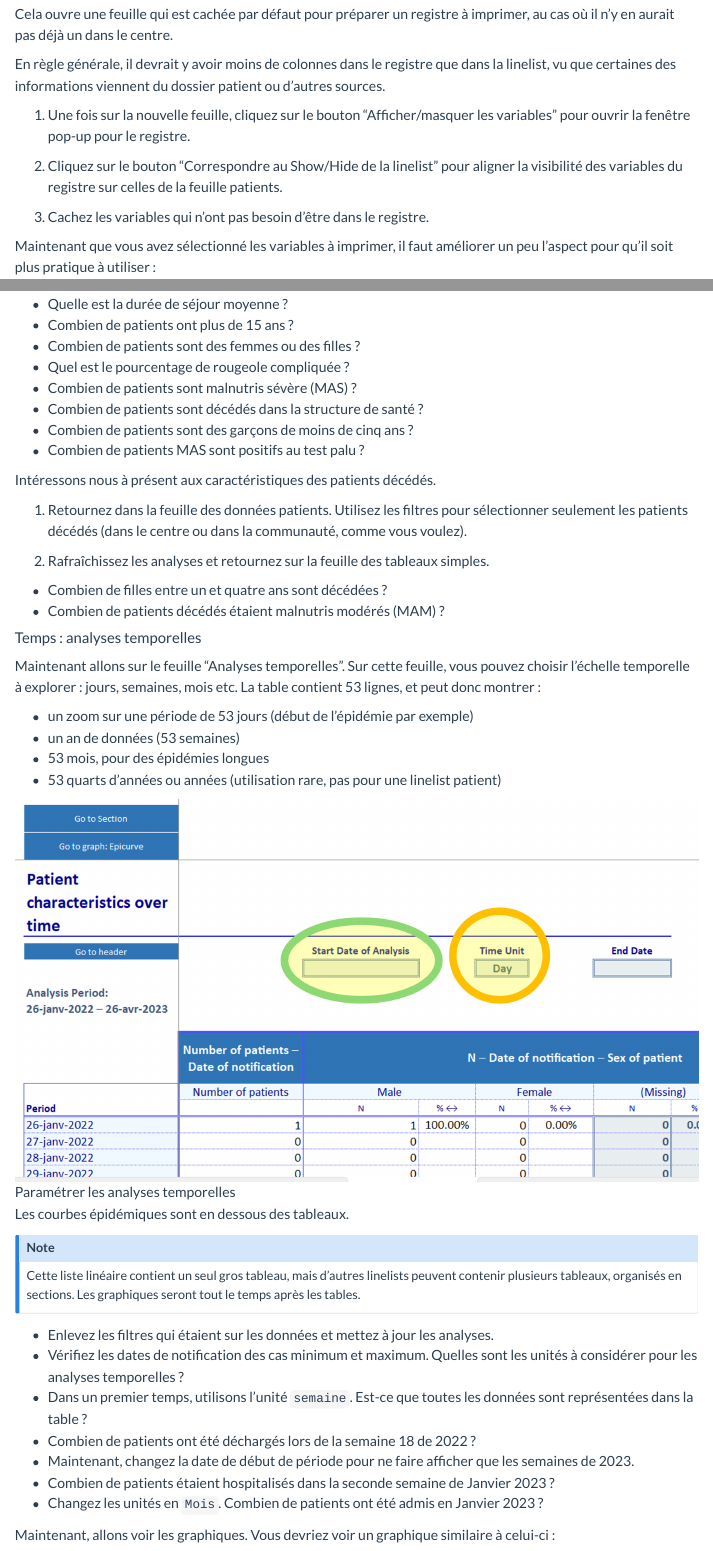
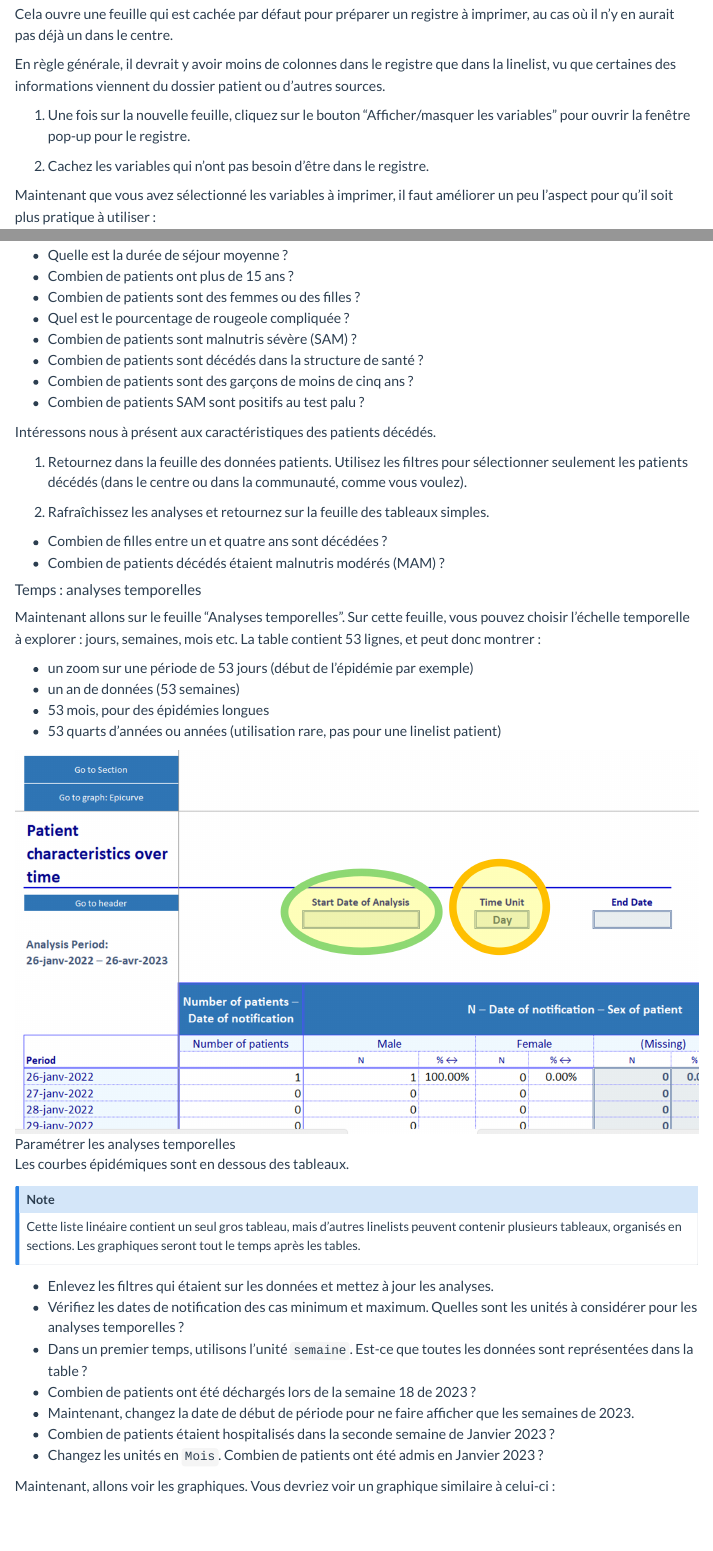
Before and after one commit to epicentre-msf/obt-training, a Quarto document (module_1/m1_tutorial.fr.qmd): the page in a window 1100 px wide, from 4400 px down, and a second part further down, joined at a grey line. Rendered offline with R 4.5, knitr and Pandoc in place of Quarto, with nearby package versions; some code elsewhere in the file could not run offline; menus at the side of the page are left out.

Commit message:
Simple typos updates

```diff
--- a/module_1/m1_tutorial.fr.qmd
+++ b/module_1/m1_tutorial.fr.qmd
@@ -231,9 +231,9 @@ En règle générale, il devrait y avoir moins de colonnes dans le registre que
 
 1. Une fois sur la nouvelle feuille, cliquez sur le bouton "Afficher/masquer les variables" pour ouvrir la fenêtre pop-up pour le registre.
 
-2. Cliquez sur le bouton "Correspondre au Show/Hide de la linelist" pour aligner la visibilité des variables du registre sur celles de la feuille patients.
+<!-- 2. Cliquez sur le bouton "Correspondre au Show/Hide de la linelist" pour aligner la visibilité des variables du registre sur celles de la feuille patients. -->
 
-3. Cachez les variables qui n'ont pas besoin d'être dans le registre.
+2. Cachez les variables qui n'ont pas besoin d'être dans le registre.
 :::
 
 
@@ -373,10 +373,10 @@ Explorez la feuille et répondez aux questions suivantes :
 - Combien de patients ont plus de 15 ans ?
 - Combien de patients sont des femmes ou des filles ?
 - Quel est le pourcentage de rougeole compliquée ?
-- Combien de patients sont malnutris sévère (MAS) ?
+- Combien de patients sont malnutris sévère (SAM) ?
 - Combien de patients sont décédés dans la structure de santé ?
 - Combien de patients sont des garçons de moins de cinq ans ?
-- Combien de patients MAS sont positifs au test palu ?
+- Combien de patients SAM sont positifs au test palu ?
 :::
 
 Intéressons nous à présent aux caractéristiques des patients décédés.
@@ -413,7 +413,7 @@ Cette liste linéaire contient un seul gros tableau, mais d'autres linelists peu
 - Enlevez les filtres qui étaient sur les données et mettez à jour les analyses.
 - Vérifiez les dates de notification des cas minimum et maximum. Quelles sont les unités à considérer pour les analyses temporelles ?
 - Dans un premier temps, utilisons l'unité `semaine`. Est-ce que toutes les données sont représentées dans la table ?
-- Combien de patients ont été déchargés lors de la semaine 18 de 2022 ?
+- Combien de patients ont été déchargés lors de la semaine 18 de 2023 ?
 - Maintenant, changez la date de début de période pour ne faire afficher que les semaines de 2023.
 - Combien de patients étaient hospitalisés dans la seconde semaine de Janvier 2023 ?
 - Changez les unités en `Mois`. Combien de patients ont été admis en Janvier 2023 ?
```
Also changed, not shown: module_1/m1_tutorial.qmd (+4 -4 lines), module_1/m1_tutorial.fr.qmd (2 more changed lines).
